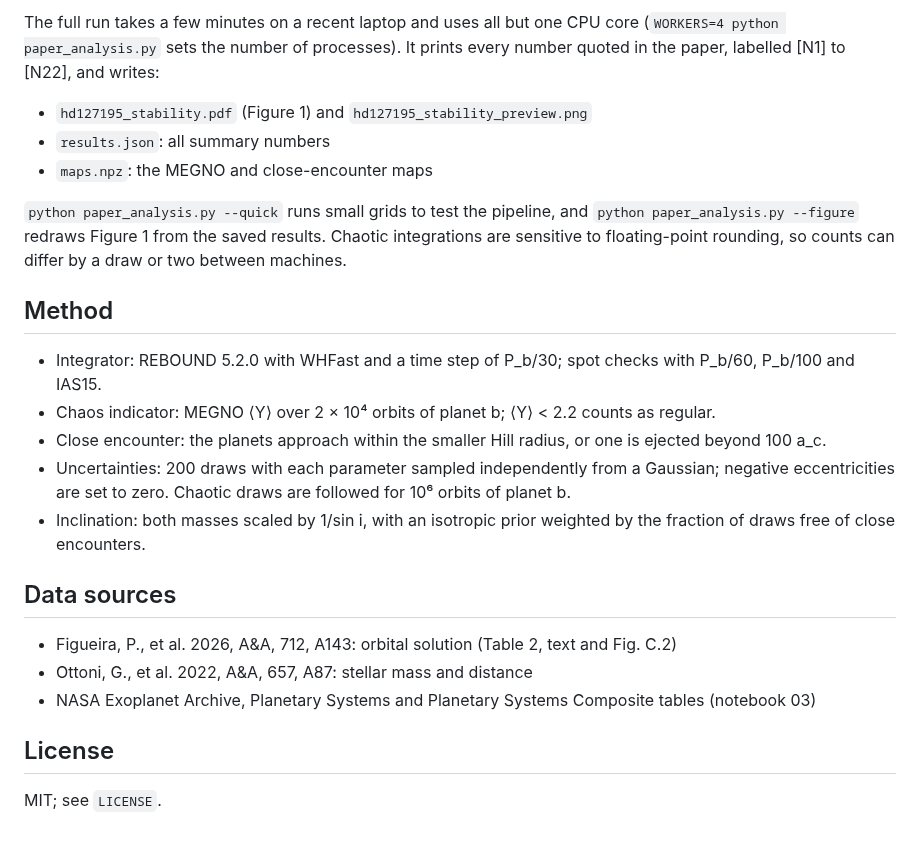
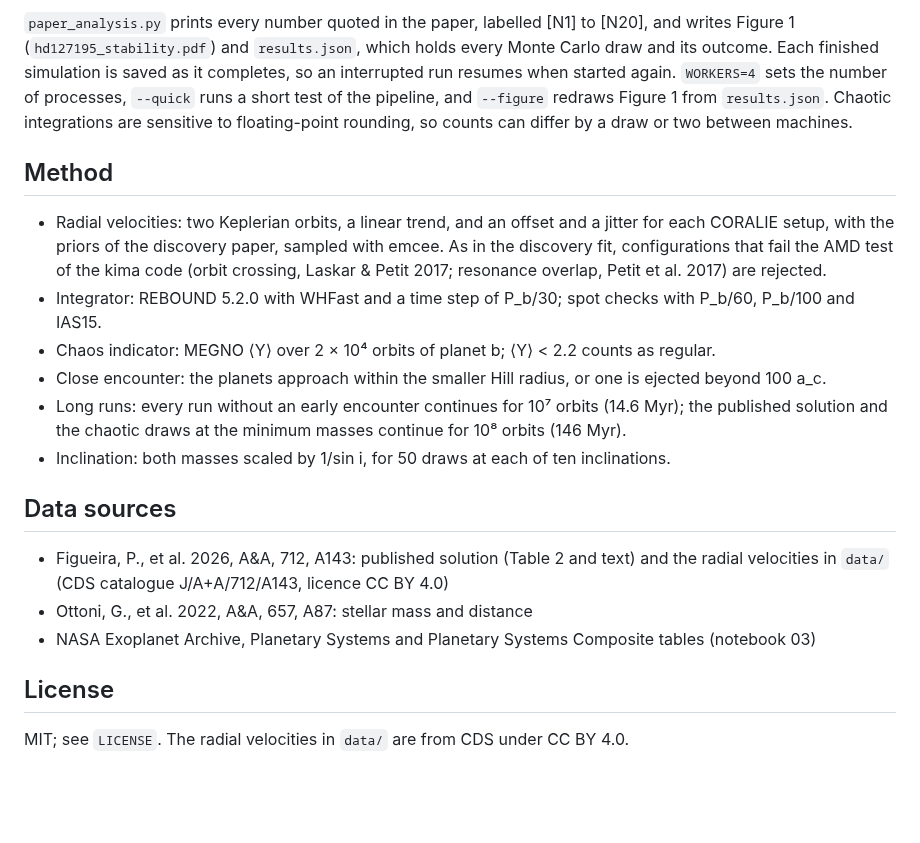
Before and after one commit to mimitoz62/hd127195-stability, a Markdown page: README.md, the part around one of its changes. Drawn GitHub-style; blank space fills up the shorter version.

````diff
--- a/README.md
+++ b/README.md
@@ -45,33 +50,30 @@ python paper_analysis.py
 ```
 
-The full run takes a few minutes on a recent laptop and uses all but one CPU core
-(`WORKERS=4 python paper_analysis.py` sets the number of processes). It prints every number quoted in the paper,
-labelled [N1] to [N22], and writes:
-
-- `hd127195_stability.pdf` (Figure 1) and `hd127195_stability_preview.png`
-- `results.json`: all summary numbers
-- `maps.npz`: the MEGNO and close-encounter maps
-
-`python paper_analysis.py --quick` runs small grids to test the pipeline, and `python paper_analysis.py --figure`
-redraws Figure 1 from the saved results. Chaotic integrations are sensitive to floating-point rounding, so counts can
-differ by a draw or two between machines.
+`paper_analysis.py` prints every number quoted in the paper, labelled [N1] to [N20], and writes Figure 1
+(`hd127195_stability.pdf`) and `results.json`, which holds every Monte Carlo draw and its outcome. Each finished
+simulation is saved as it completes, so an interrupted run resumes when started again. `WORKERS=4` sets the number of
+processes, `--quick` runs a short test of the pipeline, and `--figure` redraws Figure 1 from `results.json`.
+Chaotic integrations are sensitive to floating-point rounding, so counts can differ by a draw or two between machines.
 
 ## Method
 
+- Radial velocities: two Keplerian orbits, a linear trend, and an offset and a jitter for each CORALIE setup, with
+  the priors of the discovery paper, sampled with emcee. As in the discovery fit, configurations that fail the AMD
+  test of the kima code (orbit crossing, Laskar & Petit 2017; resonance overlap, Petit et al. 2017) are rejected.
 - Integrator: REBOUND 5.2.0 with WHFast and a time step of P_b/30; spot checks with P_b/60, P_b/100 and IAS15.
 - Chaos indicator: MEGNO ⟨Y⟩ over 2 × 10⁴ orbits of planet b; ⟨Y⟩ < 2.2 counts as regular.
 - Close encounter: the planets approach within the smaller Hill radius, or one is ejected beyond 100 a_c.
-- Uncertainties: 200 draws with each parameter sampled independently from a Gaussian; negative eccentricities are set
-  to zero. Chaotic draws are followed for 10⁶ orbits of planet b.
-- Inclination: both masses scaled by 1/sin i, with an isotropic prior weighted by the fraction of draws free of close
-  encounters.
+- Long runs: every run without an early encounter continues for 10⁷ orbits (14.6 Myr); the published solution and
+  the chaotic draws at the minimum masses continue for 10⁸ orbits (146 Myr).
+- Inclination: both masses scaled by 1/sin i, for 50 draws at each of ten inclinations.
 
 ## Data sources
 
-- Figueira, P., et al. 2026, A&A, 712, A143: orbital solution (Table 2, text and Fig. C.2)
+- Figueira, P., et al. 2026, A&A, 712, A143: published solution (Table 2 and text) and the radial velocities in
+  `data/` (CDS catalogue J/A+A/712/A143, licence CC BY 4.0)
 - Ottoni, G., et al. 2022, A&A, 657, A87: stellar mass and distance
 - NASA Exoplanet Archive, Planetary Systems and Planetary Systems Composite tables (notebook 03)
 
 ## License
 
-MIT; see `LICENSE`.
+MIT; see `LICENSE`. The radial velocities in `data/` are from CDS under CC BY 4.0.
````
Also changed, not shown: other parts of README.md (+19 -14 lines), results/hd127195_stability.png, 11 other files.
